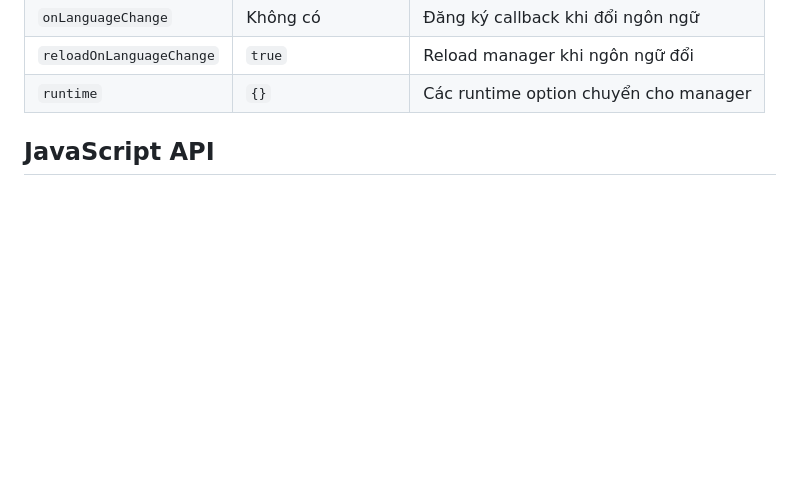
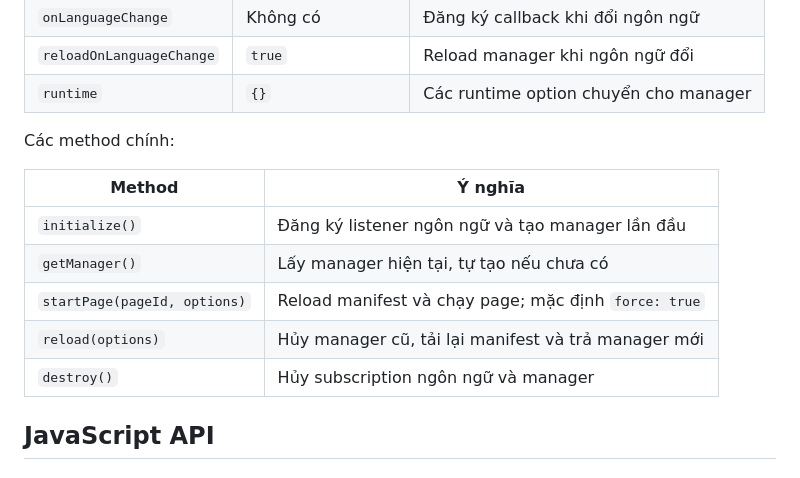
Before and after one commit to phuthai02/product-tour-js, a Markdown page: README.md, the part around one of its changes. Drawn GitHub-style; blank space fills up the shorter version.

```diff
--- a/README.md
+++ b/README.md
@@ -1205,6 +1282,16 @@ Các option của service:
 | `onLanguageChange` | Không có | Đăng ký callback khi đổi ngôn ngữ |
 | `reloadOnLanguageChange` | `true` | Reload manager khi ngôn ngữ đổi |
 | `runtime` | `{}` | Các runtime option chuyển cho manager |
+
+Các method chính:
+
+| Method | Ý nghĩa |
+| --- | --- |
+| `initialize()` | Đăng ký listener ngôn ngữ và tạo manager lần đầu |
+| `getManager()` | Lấy manager hiện tại, tự tạo nếu chưa có |
+| `startPage(pageId, options)` | Reload manifest và chạy page; mặc định `force: true` |
+| `reload(options)` | Hủy manager cũ, tải lại manifest và trả manager mới |
+| `destroy()` | Hủy subscription ngôn ngữ và manager |
 
 ## JavaScript API
 
```
Also changed, not shown: other parts of README.md (+77 -0 lines).
